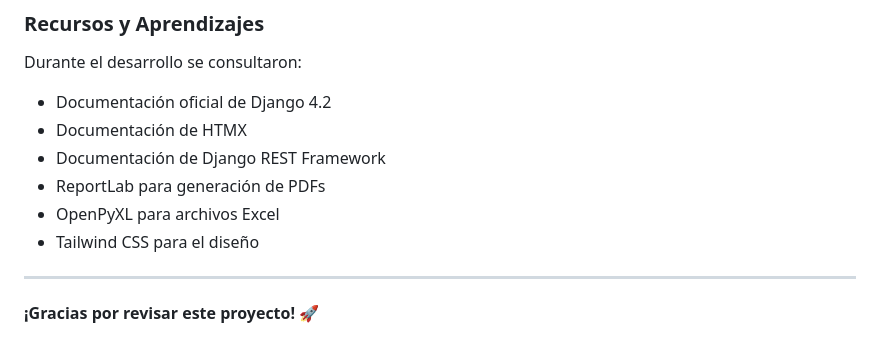
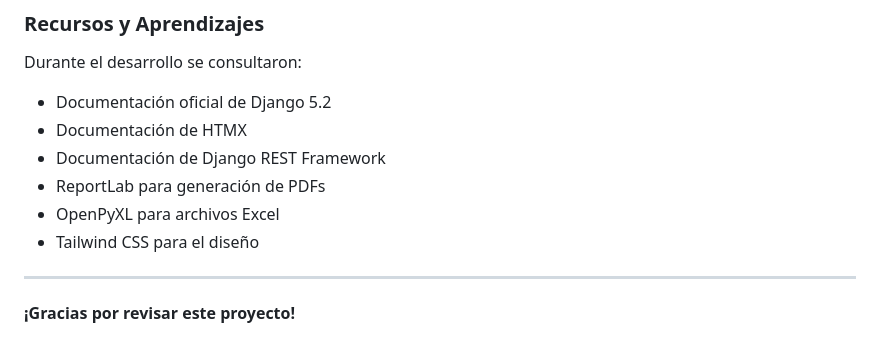
Before and after one commit to JorgeRomeroC/task_system, a Markdown page: README.md, the part around the change. GitHub-like rendering.

```diff
--- a/README.md
+++ b/README.md
@@ -696,7 +696,7 @@ Este proyecto es parte de un desafío técnico para Besimplit.
 ### Recursos y Aprendizajes
 
 Durante el desarrollo se consultaron:
-- Documentación oficial de Django 4.2
+- Documentación oficial de Django 5.2
 - Documentación de HTMX
 - Documentación de Django REST Framework
 - ReportLab para generación de PDFs
@@ -705,4 +705,4 @@ Durante el desarrollo se consultaron:
 
 ---
 
-**¡Gracias por revisar este proyecto!** 🚀
+**¡Gracias por revisar este proyecto!**
```
